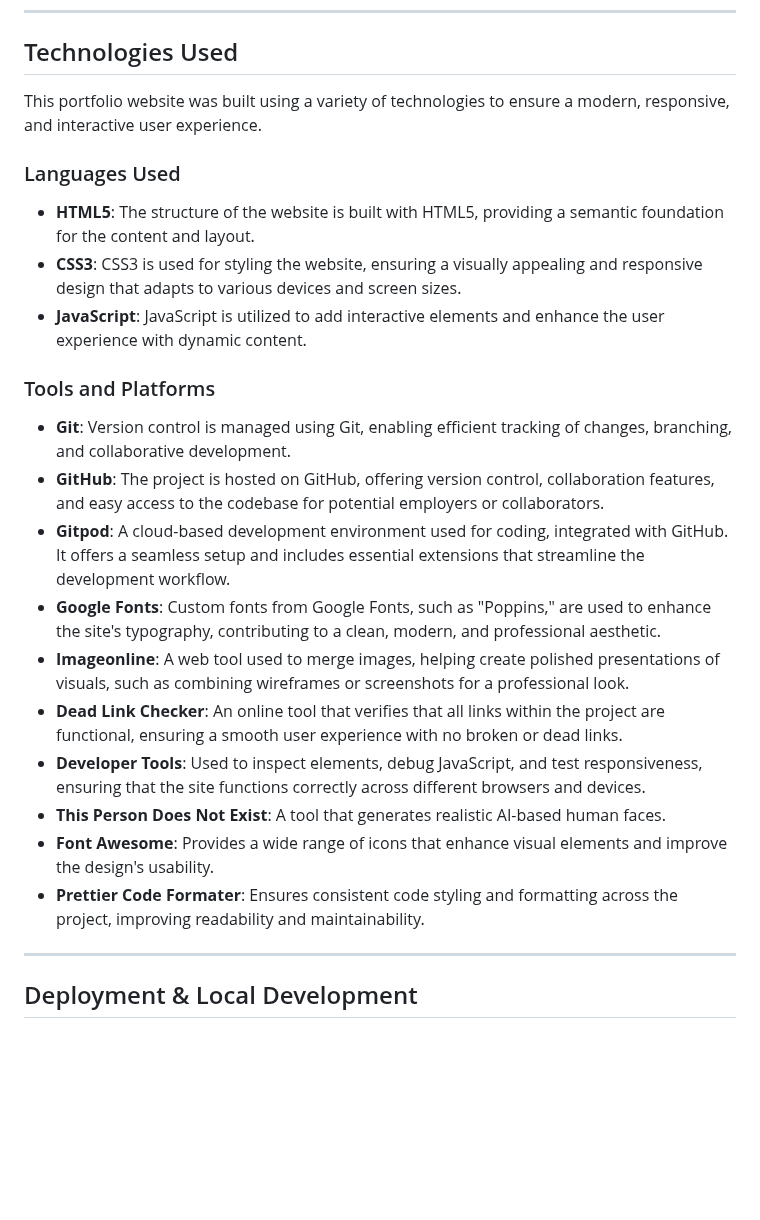
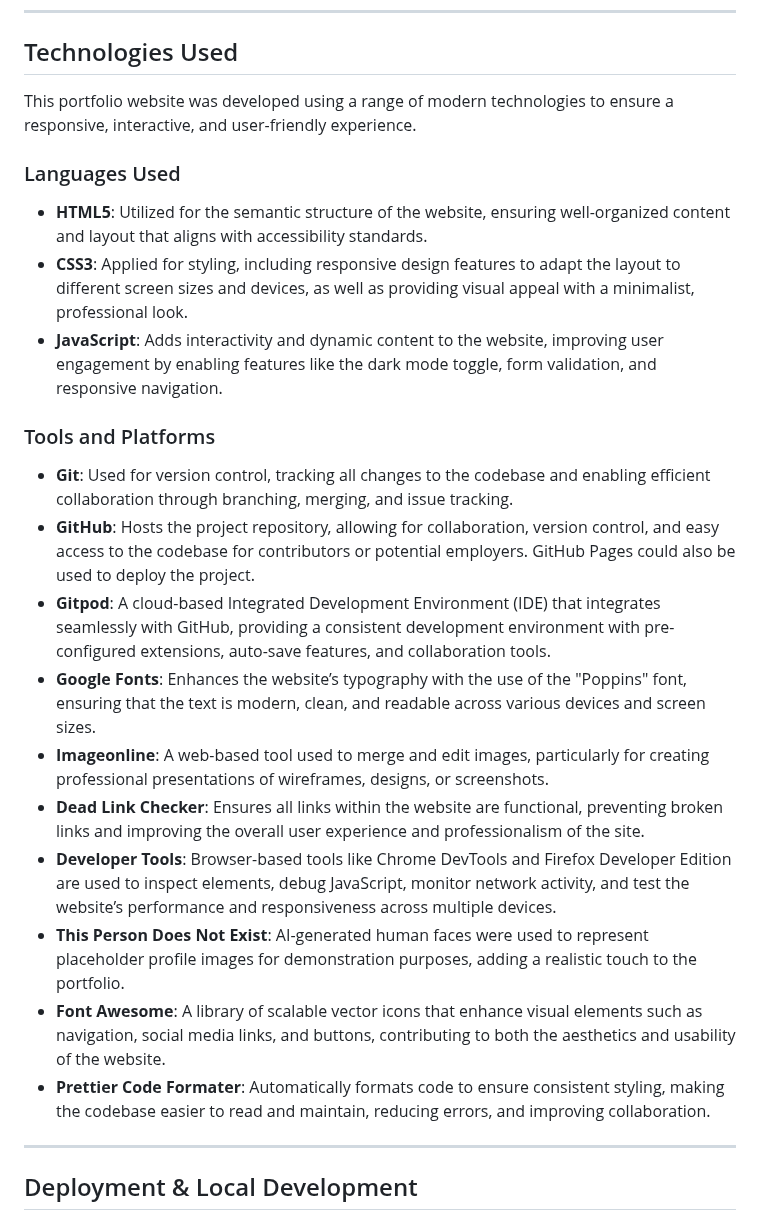
Before and after one commit to GBerrow/MS1, a Markdown page: README.md, the part around the change. Drawn GitHub-style; blank space fills up the shorter version.

Commit message:
Improved Technology section

```diff
--- a/README.md
+++ b/README.md
@@ -229,26 +229,26 @@ By incorporating these features and considering future enhancements, the website
 
 ## Technologies Used
 
-This portfolio website was built using a variety of technologies to ensure a modern, responsive, and interactive user experience.
+This portfolio website was developed using a range of modern technologies to ensure a responsive, interactive, and user-friendly experience.
 
 ### Languages Used
 
-- **HTML5**: The structure of the website is built with HTML5, providing a semantic foundation for the content and layout.
-- **CSS3**: CSS3 is used for styling the website, ensuring a visually appealing and responsive design that adapts to various devices and screen sizes.
-- **JavaScript**: JavaScript is utilized to add interactive elements and enhance the user experience with dynamic content.
+- **HTML5**: Utilized for the semantic structure of the website, ensuring well-organized content and layout that aligns with accessibility standards.
+- **CSS3**: Applied for styling, including responsive design features to adapt the layout to different screen sizes and devices, as well as providing visual appeal with a minimalist, professional look.
+- **JavaScript**: Adds interactivity and dynamic content to the website, improving user engagement by enabling features like the dark mode toggle, form validation, and responsive navigation.
 
 ### Tools and Platforms
 
-- **Git**: Version control is managed using Git, enabling efficient tracking of changes, branching, and collaborative development.
-- **GitHub**: The project is hosted on GitHub, offering version control, collaboration features, and easy access to the codebase for potential employers or collaborators.
-- **Gitpod**: A cloud-based development environment used for coding, integrated with GitHub. It offers a seamless setup and includes essential extensions that streamline the development workflow.
-- **Google Fonts**: Custom fonts from Google Fonts, such as "Poppins," are used to enhance the site's typography, contributing to a clean, modern, and professional aesthetic.
-- **Imageonline**: A web tool used to merge images, helping create polished presentations of visuals, such as combining wireframes or screenshots for a professional look.
-- **Dead Link Checker**: An online tool that verifies that all links within the project are functional, ensuring a smooth user experience with no broken or dead links.
-- **Developer Tools**: Used to inspect elements, debug JavaScript, and test responsiveness, ensuring that the site functions correctly across different browsers and devices.
-- **This Person Does Not Exist**: A tool that generates realistic AI-based human faces.
-- **Font Awesome**: Provides a wide range of icons that enhance visual elements and improve the design's usability.
-- **Prettier Code Formater**: Ensures consistent code styling and formatting across the project, improving readability and maintainability.
+- **Git**: Used for version control, tracking all changes to the codebase and enabling efficient collaboration through branching, merging, and issue tracking.
+- **GitHub**: Hosts the project repository, allowing for collaboration, version control, and easy access to the codebase for contributors or potential employers. GitHub Pages could also be used to deploy the project.
+- **Gitpod**: A cloud-based Integrated Development Environment (IDE) that integrates seamlessly with GitHub, providing a consistent development environment with pre-configured extensions, auto-save features, and collaboration tools.
+- **Google Fonts**: Enhances the website’s typography with the use of the "Poppins" font, ensuring that the text is modern, clean, and readable across various devices and screen sizes.
+- **Imageonline**: A web-based tool used to merge and edit images, particularly for creating professional presentations of wireframes, designs, or screenshots.
+- **Dead Link Checker**: Ensures all links within the website are functional, preventing broken links and improving the overall user experience and professionalism of the site.
+- **Developer Tools**: Browser-based tools like Chrome DevTools and Firefox Developer Edition are used to inspect elements, debug JavaScript, monitor network activity, and test the website’s performance and responsiveness across multiple devices.
+- **This Person Does Not Exist**: AI-generated human faces were used to represent placeholder profile images for demonstration purposes, adding a realistic touch to the portfolio.
+- **Font Awesome**: A library of scalable vector icons that enhance visual elements such as navigation, social media links, and buttons, contributing to both the aesthetics and usability of the website.
+- **Prettier Code Formater**: Automatically formats code to ensure consistent styling, making the codebase easier to read and maintain, reducing errors, and improving collaboration.
 
 ---
 
```
